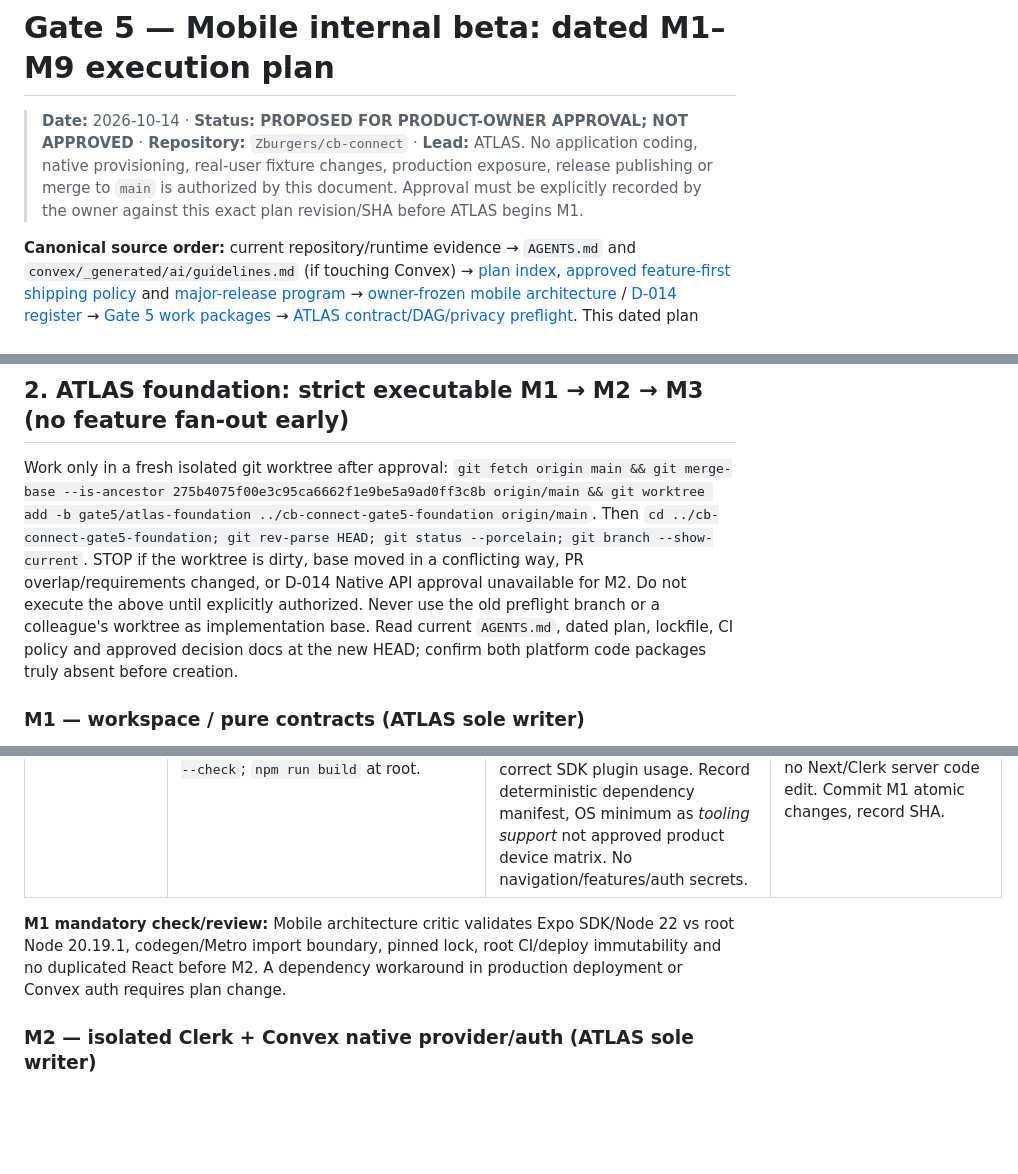
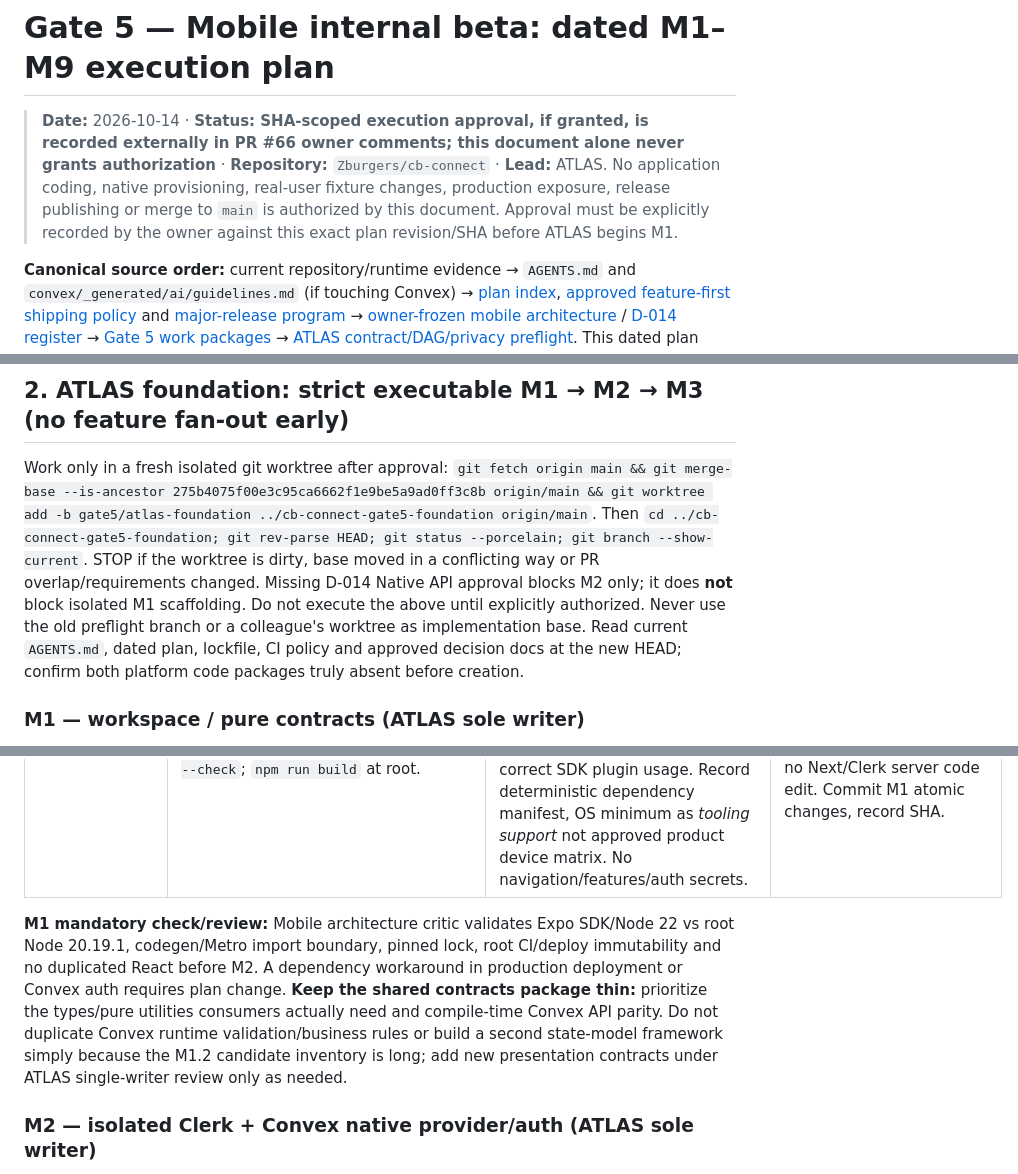
Before and after one commit to Zburgers/cb-connect, a Markdown page: docs/plans/2026-10-14-gate-5-mobile-dated-execution.md, 3 parts joined by grey strips. Rendered like a GitHub page; blank space fills up the shorter version.

Commit message:
docs(gate5): close review gaps for isolated auth, re-pair privacy, and release configs

```diff
--- a/docs/plans/2026-10-14-gate-5-mobile-dated-execution.md
+++ b/docs/plans/2026-10-14-gate-5-mobile-dated-execution.md
@@ -1,6 +1,6 @@
 # Gate 5 — Mobile internal beta: dated M1–M9 execution plan
 
-> **Date:** 2026-10-14 · **Status: PROPOSED FOR PRODUCT-OWNER APPROVAL; NOT APPROVED** · **Repository:** `Zburgers/cb-connect` · **Lead:** ATLAS. No application coding, native provisioning, real-user fixture changes, production exposure, release publishing or merge to `main` is authorized by this document. Approval must be explicitly recorded by the owner against this exact plan revision/SHA before ATLAS begins M1.
+> **Date:** 2026-10-14 · **Status: SHA-scoped execution approval, if granted, is recorded externally in PR #66 owner comments; this document alone never grants authorization** · **Repository:** `Zburgers/cb-connect` · **Lead:** ATLAS. No application coding, native provisioning, real-user fixture changes, production exposure, release publishing or merge to `main` is authorized by this document. Approval must be explicitly recorded by the owner against this exact plan revision/SHA before ATLAS begins M1.
 
 **Canonical source order:** current repository/runtime evidence → `AGENTS.md` and `convex/_generated/ai/guidelines.md` (if touching Convex) → [plan index](README.md), [approved feature-first shipping policy](2026-08-19-feature-first-delivery-design.md) and [major-release program](2026-08-01-cb-connect-major-release-program.md) → [owner-frozen mobile architecture](../decisions/2026-10-14-gate-5-mobile-client-distribution-freeze.md) / [D-014 register](../decisions/major-release-decision-register.md) → [Gate 5 work packages](2026-08-01-06-mobile-internal-beta.md) → [ATLAS contract/DAG/privacy preflight](../reviews/2026-10-13-gate-5-mobile-preflight.md). This dated plan specifies tasks; it does not reproduce or replace the preflight.
 
@@ -33,7 +33,7 @@
 
 Work only in a fresh isolated git worktree after approval:
 `git fetch origin main && git merge-base --is-ancestor 275b4075f00e3c95ca6662f1e9be5a9ad0ff3c8b origin/main && git worktree add -b gate5/atlas-foundation ../cb-connect-gate5-foundation origin/main`.
-Then `cd ../cb-connect-gate5-foundation; git rev-parse HEAD; git status --porcelain; git branch --show-current`. STOP if the worktree is dirty, base moved in a conflicting way, PR overlap/requirements changed, or D-014 Native API approval unavailable for M2. Do not execute the above until explicitly authorized. Never use the old preflight branch or a colleague's worktree as implementation base. Read current `AGENTS.md`, dated plan, lockfile, CI policy and approved decision docs at the new HEAD; confirm both platform code packages truly absent before creation.
+Then `cd ../cb-connect-gate5-foundation; git rev-parse HEAD; git status --porcelain; git branch --show-current`. STOP if the worktree is dirty, base moved in a conflicting way or PR overlap/requirements changed. Missing D-014 Native API approval blocks M2 only; it does **not** block isolated M1 scaffolding. Do not execute the above until explicitly authorized. Never use the old preflight branch or a colleague's worktree as implementation base. Read current `AGENTS.md`, dated plan, lockfile, CI policy and approved decision docs at the new HEAD; confirm both platform code packages truly absent before creation.
 
 ### M1 — workspace / pure contracts (ATLAS sole writer)
 
@@ -45,7 +45,7 @@ Then `cd ../cb-connect-gate5-foundation; git rev-parse HEAD; git status --porcel
 | M1.2 — DTO boundary | Add fail-first `packages/contracts/src/index.test.ts` and `packages/contracts/src/contract-parity.test-d.ts` (or `tsc` type fixtures) asserting unions, readonly projection access, primary vs partner distinction and compile compatibility against public Convex API return shapes. Commands: `npm run mobile:test -- contracts` and `npm run mobile:typecheck`. | Create `packages/contracts/package.json` / `src/index.ts` and pure `src/*` validators/types for capability V1, CycleStateV1 five statuses/reasons, primary/partner V2 redacted predictions, certainty/provenance/authority, IANA/date-only input, bounded chat, notification purposes/template route, split-cursor inbox. Do not import `convex/_helpers/*`/`convex/schema` into native runtime bundle; type-only API references can live in *test-only* parity fixtures. | Contract tests succeed; explicit partner type cannot expose primary pain note/exact period ID; no internal function/scheduler/schema import in runtime bundle; `npm run mobile:typecheck` pass. |
 | M1.3 — native skeleton/doctor | `npm run mobile:doctor`; `npm run mobile:typecheck`; `npm run mobile:test -- foundation`; `git diff --check`; `npm run build` at root. | Add proposed scripts `mobile:doctor` / `mobile:typecheck` / `mobile:test` / `mobile:start` and `mobile:build:android` (latter placeholder denied until release wiring exists), Expo Router blank root and Metro native entry with correct SDK plugin usage. Record deterministic dependency manifest, OS minimum as *tooling support* not approved product device matrix. No navigation/features/auth secrets. | Doctor no unexplained warnings; TypeScript/unit import and Metro bundle smoke Android resolves; clean web regression and no Next/Clerk server code edit. Commit M1 atomic changes, record SHA. |
 
-**M1 mandatory check/review:** Mobile architecture critic validates Expo SDK/Node 22 vs root Node 20.19.1, codegen/Metro import boundary, pinned lock, root CI/deploy immutability and no duplicated React before M2. A dependency workaround in production deployment or Convex auth requires plan change.
+**M1 mandatory check/review:** Mobile architecture critic validates Expo SDK/Node 22 vs root Node 20.19.1, codegen/Metro import boundary, pinned lock, root CI/deploy immutability and no duplicated React before M2. A dependency workaround in production deployment or Convex auth requires plan change. **Keep the shared contracts package thin:** prioritize the types/pure utilities consumers actually need and compile-time Convex API parity. Do not duplicate Convex runtime validation/business rules or build a second state-model framework simply because the M1.2 candidate inventory is long; add new presentation contracts under ATLAS single-writer review only as needed.
 
 ### M2 — isolated Clerk + Convex native provider/auth (ATLAS sole writer)
 
```
Also changed, not shown: other parts of docs/plans/2026-10-14-gate-5-mobile-dated-execution.md (+4 -2 lines).
